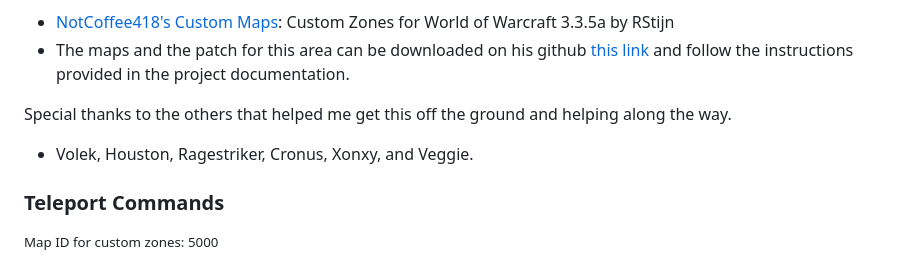
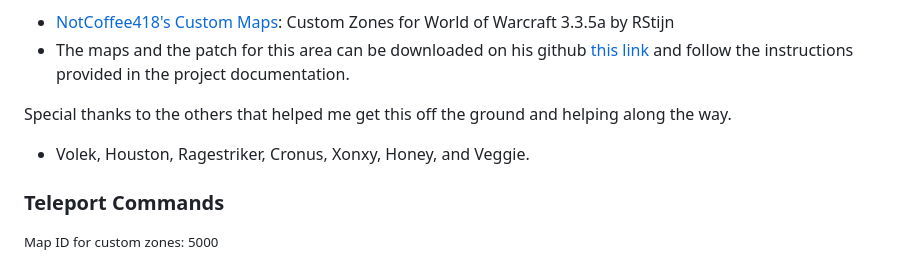
Before and after one commit to Manmadedrummer/Morza-Island-Araxia-Server, a Markdown page: README.md, the part around the change. Drawn GitHub-style.

```diff
--- a/README.md
+++ b/README.md
@@ -8,7 +8,7 @@ Special thanks to NotCoffee418 and RStijin for the custom maps.
 
 
 Special thanks to the others that helped me get this off the ground and helping along the way.
-- Volek, Houston, Ragestriker, Cronus, Xonxy, and Veggie.
+- Volek, Houston, Ragestriker, Cronus, Xonxy, Honey, and Veggie.
 
 ### Teleport Commands
 <small>Map ID for custom zones: 5000</small>
```
